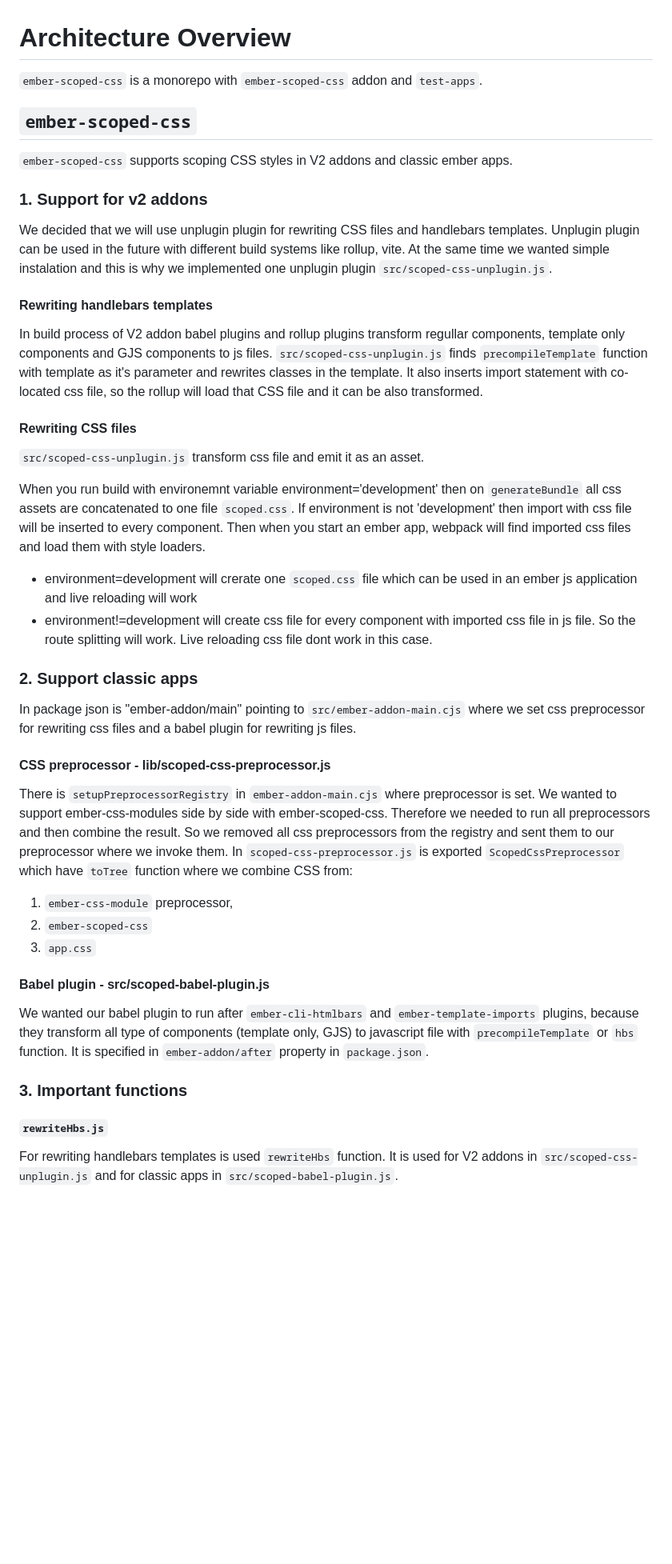
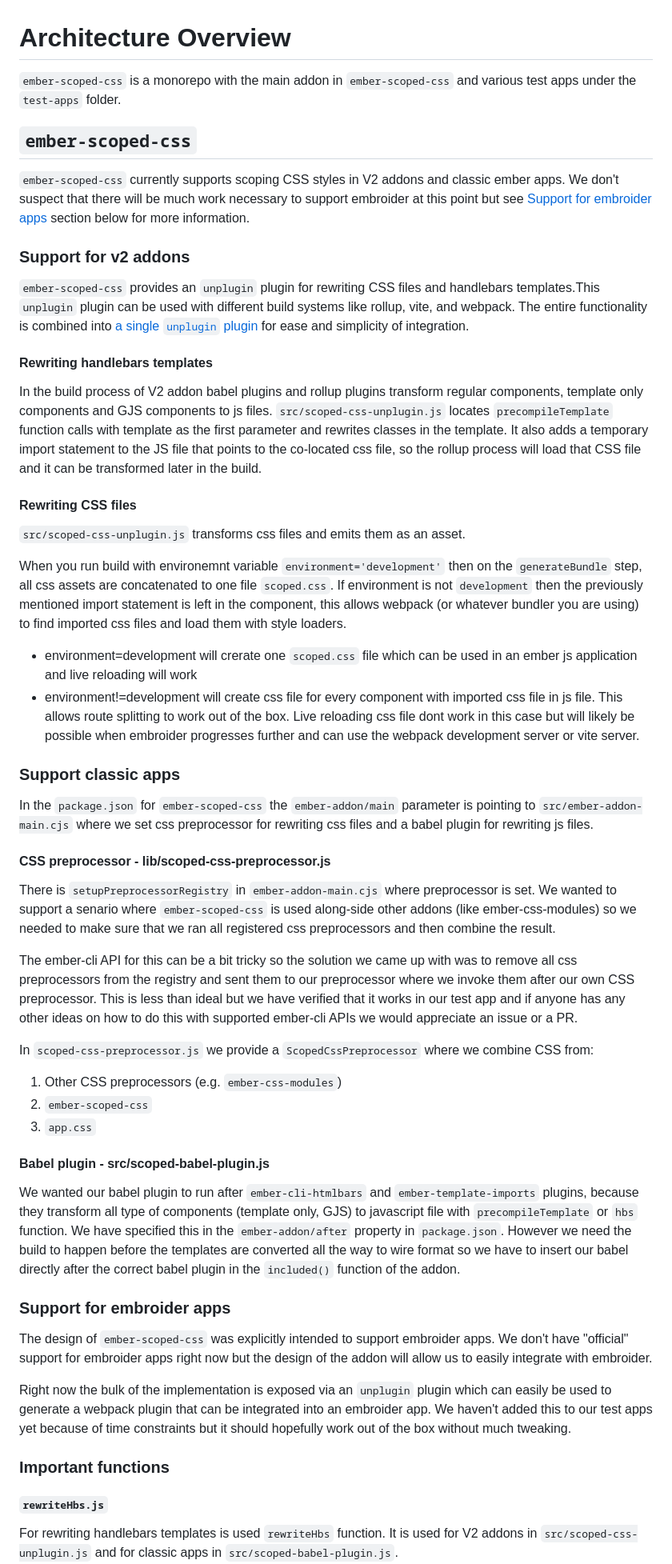
Before and after one commit to soxhub/ember-scoped-css, a Markdown page: docs/architecture-overview.md, the part around one of its changes. Shown at 80% size. GitHub-like rendering; blank space fills up the shorter version.

Commit message:
update arch overview

```diff
--- a/docs/architecture-overview.md
+++ b/docs/architecture-overview.md
@@ -1,51 +1,57 @@
 # Architecture Overview
 
-`ember-scoped-css` is a monorepo with `ember-scoped-css` addon and `test-apps`.
+`ember-scoped-css` is a monorepo with the main addon in `ember-scoped-css` and various test apps under the `test-apps` folder.
 
 ## `ember-scoped-css`
 
-`ember-scoped-css` supports scoping CSS styles in V2 addons and classic ember apps.
+`ember-scoped-css` currently supports scoping CSS styles in V2 addons and classic ember apps. We don't suspect that there will be much work necessary to support embroider at this point but see [Support for embroider apps](#support-for-embroider-apps) section below for more information.
 
-### 1. Support for v2 addons
+### Support for v2 addons
 
-We decided that we will use unplugin plugin for rewriting CSS files and handlebars templates.
-Unplugin plugin can be used in the future with different build systems like rollup, vite.
-At the same time we wanted simple instalation and this is why we implemented one unplugin plugin
-`src/scoped-css-unplugin.js`.
+`ember-scoped-css` provides an `unplugin` plugin for rewriting CSS files and handlebars templates.This `unplugin` plugin can be used with different build systems like rollup, vite, and webpack. The entire functionality is combined into [a single `unplugin` plugin](/ember-scoped-css/src/scoped-css-unplugin.js) for ease and simplicity of integration.
 
 #### Rewriting handlebars templates
 
-In build process of V2 addon babel plugins and rollup plugins transform regullar components, template only components and GJS components to js files.
-`src/scoped-css-unplugin.js` finds `precompileTemplate` function with template as it's parameter and rewrites classes in the template.
-It also inserts import statement with co-located css file, so the rollup will load that CSS file and it can be also transformed.
+In the build process of V2 addon babel plugins and rollup plugins transform regular components, template only components and GJS components to js files.
+`src/scoped-css-unplugin.js` locates `precompileTemplate` function calls with template as the first parameter and rewrites classes in the template.
+It also adds a temporary import statement to the JS file that points to the co-located css file, so the rollup process will load that CSS file and it can be  transformed later in the build.
 
 #### Rewriting CSS files
 
-`src/scoped-css-unplugin.js` transform css file and emit it as an asset.
+`src/scoped-css-unplugin.js` transforms css files and emits them as an asset.
 
-When you run build with environemnt variable environment='development' then on `generateBundle` all css assets are concatenated to one file `scoped.css`. If environment is not 'development' then import with css file will be inserted to every component. Then when you start an ember app, webpack will find imported css files and load them with style loaders.
+When you run build with environemnt variable `environment='development'` then on the `generateBundle` step, all css assets are concatenated to one file `scoped.css`. If environment is not `development` then the previously mentioned import statement is left in the component, this allows webpack (or whatever bundler you are using) to find imported css files and load them with style loaders.
 
 - environment=development will crerate one `scoped.css` file which can be used in an ember js application and live reloading will work
-- environment!=development will create css file for every component with imported css file in js file. So the route splitting will work. Live reloading css file dont work in this case.
+- environment!=development will create css file for every component with imported css file in js file. This allows route splitting to work out of the box. Live reloading css file dont work in this case but will likely be possible when embroider progresses further and can use the webpack development server or vite server.
 
-### 2. Support classic apps
+### Support classic apps
 
-In package json is "ember-addon/main" pointing to `src/ember-addon-main.cjs` where we set css preprocessor for rewriting css files and a babel plugin for rewriting js files.
+In the `package.json` for `ember-scoped-css` the `ember-addon/main` parameter is pointing to `src/ember-addon-main.cjs` where we set css preprocessor for rewriting css files and a babel plugin for rewriting js files.
 
 #### CSS preprocessor - lib/scoped-css-preprocessor.js
 
-There is `setupPreprocessorRegistry` in `ember-addon-main.cjs` where preprocessor is set. We wanted to support ember-css-modules side by side with ember-scoped-css. Therefore we needed to run all preprocessors and then combine the result. So we removed all css preprocessors from the registry and sent them to our preprocessor where we invoke them.
-In `scoped-css-preprocessor.js` is exported `ScopedCssPreprocessor` which have `toTree` function where we combine CSS from:
+There is `setupPreprocessorRegistry` in `ember-addon-main.cjs` where preprocessor is set. We wanted to support a senario where `ember-scoped-css` is used along-side other addons (like ember-css-modules) so we needed to make sure that we ran all registered css preprocessors and then combine the result.
 
-1. `ember-css-module` preprocessor,
+The ember-cli API for this can be a bit tricky so the solution we came up with was to remove all css preprocessors from the registry and sent them to our preprocessor where we invoke them after our own CSS preprocessor. This is less than ideal but we have verified that it works in our test app and if anyone has any other ideas on how to do this with supported ember-cli APIs we would appreciate an issue or a PR.
+
+In `scoped-css-preprocessor.js` we provide a `ScopedCssPreprocessor` where we combine CSS from:
+
+1. Other CSS preprocessors (e.g. `ember-css-modules`)
 2. `ember-scoped-css`
 3. `app.css`
 
 #### Babel plugin - src/scoped-babel-plugin.js
 
-We wanted our babel plugin to run after `ember-cli-htmlbars` and `ember-template-imports` plugins, because they transform all type of components (template only, GJS) to javascript file with `precompileTemplate` or `hbs` function. It is specified in `ember-addon/after` property in `package.json`.
+We wanted our babel plugin to run after `ember-cli-htmlbars` and `ember-template-imports` plugins, because they transform all type of components (template only, GJS) to javascript file with `precompileTemplate` or `hbs` function. We have specified this in the `ember-addon/after` property in `package.json`. However we need the build to happen before the templates are converted all the way to wire format so we have to insert our babel directly after the correct babel plugin in the `included()` function of the addon.
 
-### 3. Important functions
+### Support for embroider apps
+
+The design of `ember-scoped-css` was explicitly intended to support embroider apps. We don't have "official" support for embroider apps right now but the design of the addon will allow us to easily integrate with embroider.
+
+Right now the bulk of the implementation is exposed via an `unplugin` plugin which can easily be used to generate a webpack plugin that can be integrated into an embroider app. We haven't added this to our test apps yet because of time constraints but it should hopefully work out of the box without much tweaking.
+
+### Important functions
 
 #### `rewriteHbs.js`
 
```
Also changed, not shown: other parts of docs/architecture-overview.md (+3 -2 lines).
